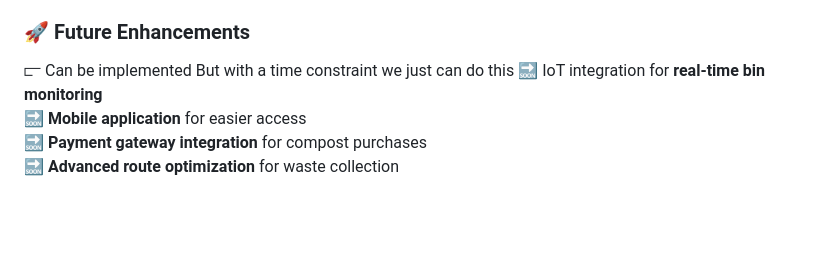
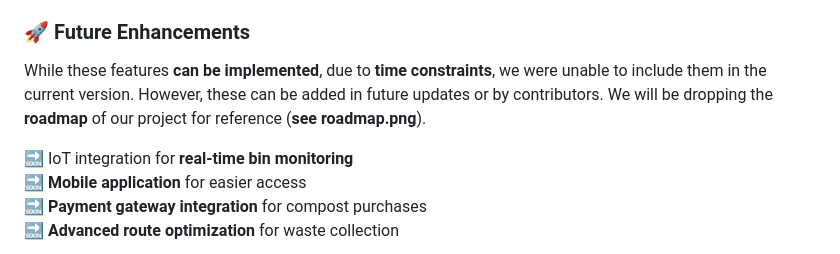
Before and after one commit to sxvyx/Compost-Connector, a Markdown page: docs/README.md, the part around the change. GitHub-like rendering; blank space fills up the shorter version.

```diff
--- a/docs/README.md
+++ b/docs/README.md
@@ -99,7 +99,8 @@ This project is currently a **prototype** with the following features:
 ✅ **Environmental impact calculation** - Based on simplified formulas
 
 ### 🚀 Future Enhancements
-⫍ Can be implemented But with a time constraint we just can do this
+While these features **can be implemented**, due to **time constraints**, we were unable to include them in the current version. However, these can be added in future updates or by contributors. We will be dropping the **roadmap** of our project for reference (**see roadmap.png**).
+
 🔜 IoT integration for **real-time bin monitoring**
 🔜 **Mobile application** for easier access
 🔜 **Payment gateway integration** for compost purchases
```
